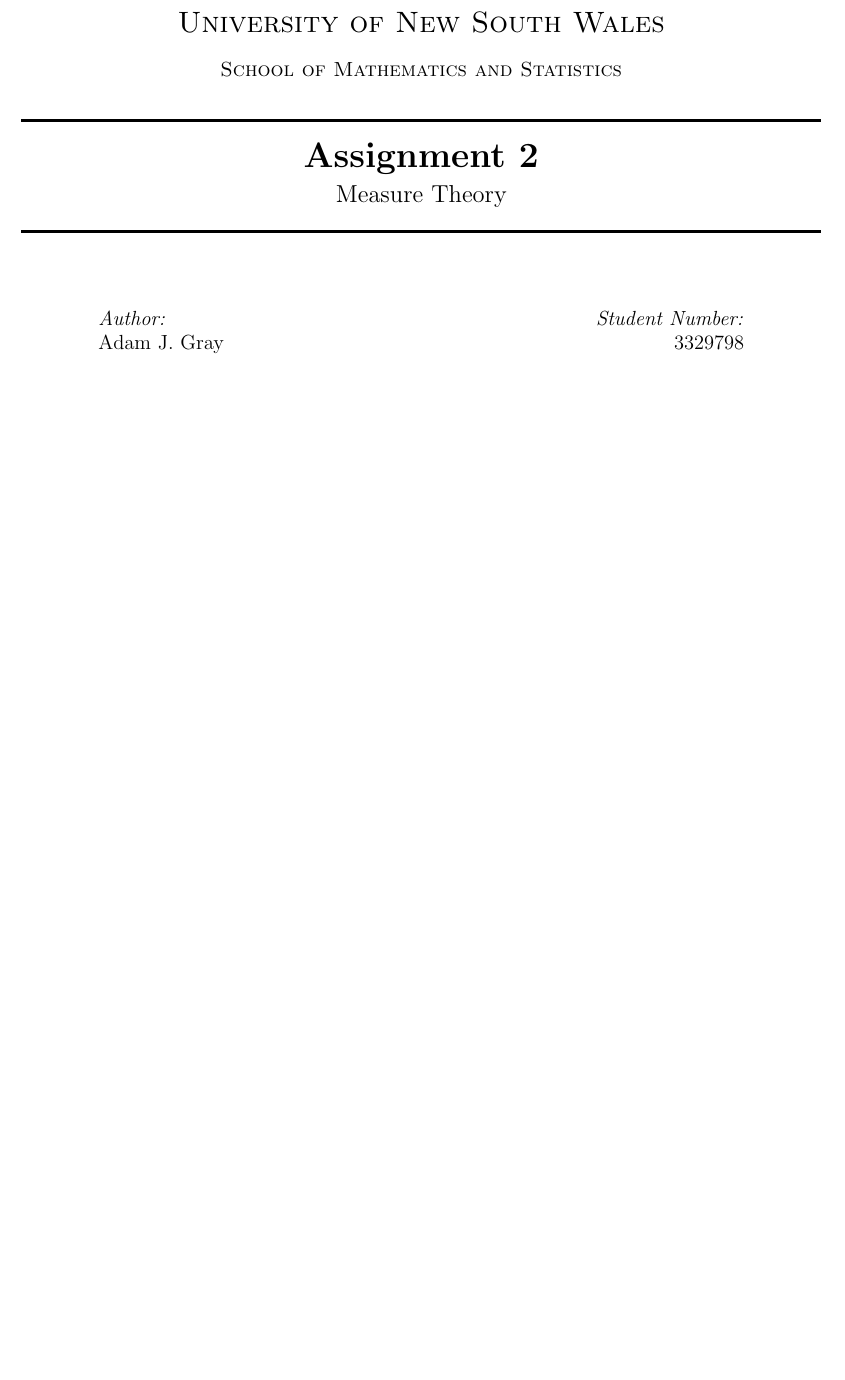
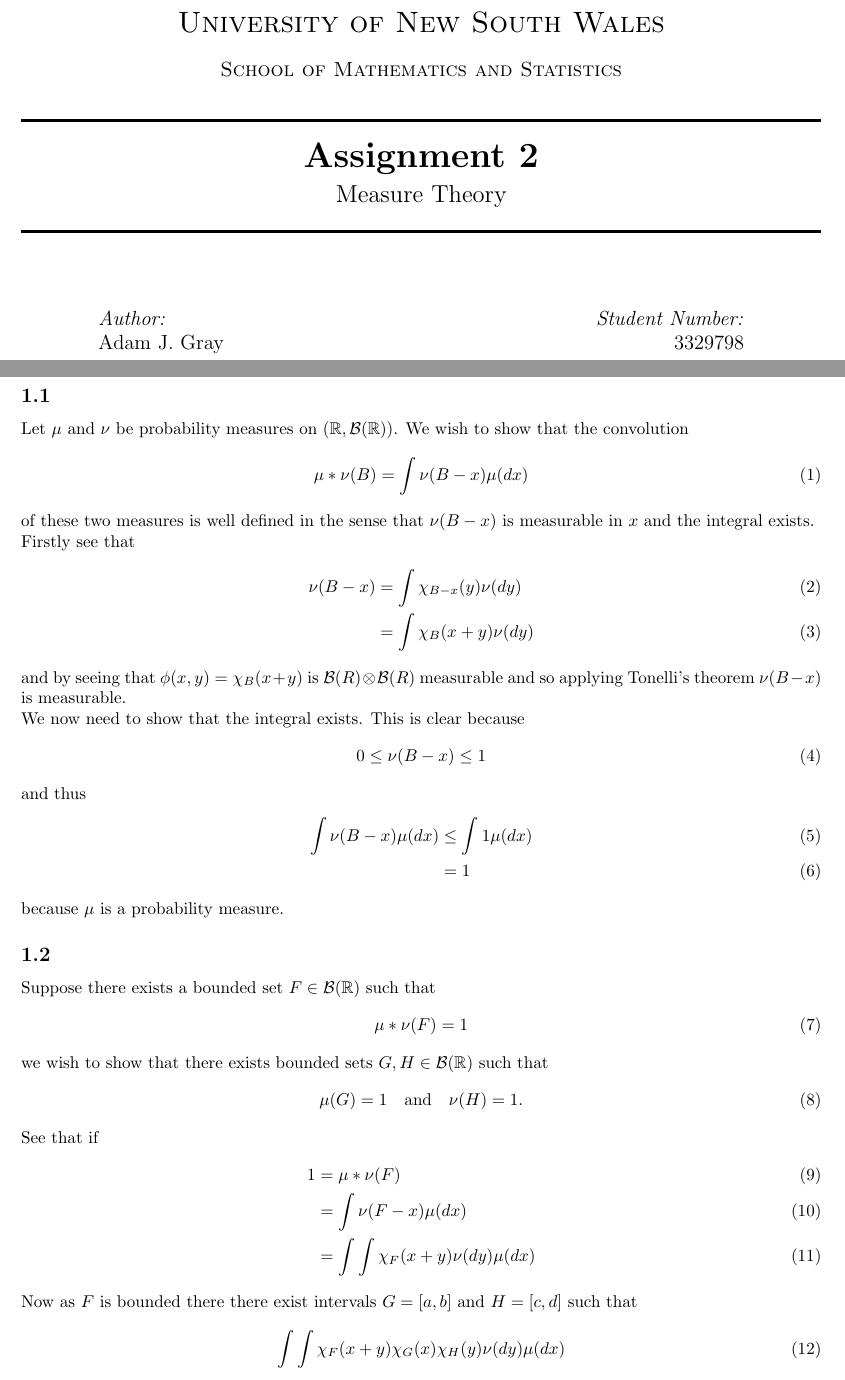
Before and after one commit to adamjoshuagray/Honours_Measure_Theory, a LaTeX problem sheet (Assignment_2.tex): part of page 1 of 9 before the commit and two parts of pages 1 and 2 of 10 after it, the two joined at a grey line, cut so that both start at the same text, the shorter picture padded with empty space. The pictures show the PDF file Assignment_2.pdf that the author committed with the source.

Commit message:
Finished more questions.

```diff
--- a/Assignment_2.tex
+++ b/Assignment_2.tex
@@ -14,3 +14,60 @@
 \unswtitle
 
 \section{}
+\subsection{}
+Let $ \mu $ and $ \nu $ be probability measures on $ ( \mathbb{R}, \mathcal{B}(\mathbb{R})) $.
+We wish to show that the convolution
+\begin{align}
+	\mu * \nu(B) = \int\nu(B-x)\mu(dx)
+\end{align}
+of these two measures is well defined in the sense that $ \nu(B - x) $ is measurable in $ x $ and the integral exists.
+
+Firstly see that
+\begin{align}
+	\nu(B-x) &= \int \chi_{B-x}(y) \nu(dy) \\
+		&= \int \chi_{B}(x+y) \nu(dy)
+\end{align}
+and by seeing that $ \phi(x,y) = \chi_B(x+y) $ is $ \mathcal{B}(R) \otimes \mathcal{B}(R) $ measurable and so applying Tonelli's theorem $ \nu(B - x) $ is measurable.
+
+We now need to show that the integral exists. This is clear because
+\begin{align}
+	0 \leq \nu(B - x) \leq 1
+\end{align}
+and thus
+\begin{align}
+	\int \nu(B-x) \mu(dx) &\leq \int 1 \mu(dx) \\
+		&= 1
+\end{align}
+because $ \mu $ is a probability measure.
+
+\subsection{}
+
+Suppose there exists a bounded set $ F \in \mathcal{B}(\mathbb{R}) $ such that
+\begin{align}
+	\mu * \nu(F) = 1
+\end{align}
+we wish to show that there exists bounded sets $ G, H \in \mathcal{B}(\mathbb{R}) $ such that
+\begin{align}
+	\mu(G) = 1 \ \ \ \text{and} \ \ \ \nu(H) = 1.
+\end{align}
+See that if
+\begin{align}
+	1 &= \mu * \nu(F) \\
+		&= \int \nu(F-x)\mu(dx) \\
+		&= \int\int \chi_F(x+y) \nu(dy) \mu(dx)
+\end{align}
+
+Now as $ F $ is bounded there there exist intervals $ G = [a,b] $ and $ H = [c,d]$ such that
+\begin{align}
+	\int\int \chi_F(x+y) \chi_G(x) \chi_H(y) \nu(dy) \mu(dx)
+\end{align}
+and further
+\begin{align}
+	1=\int\int \chi_F(x+y) \chi_G(x) \chi_H(y) \nu(dy)\mu(dx) & \leq \int\int  \chi_G(x) \chi_H(y) \nu(dy) \mu(dx) \\
+	&= \int \chi_{H}(y) \nu(dy) \int  \chi_G(x) \mu(dx)
+\end{align}
+\footnote{Note that the reason we could split up the integrals to a product in both cases is because $ \int \chi_H(y) \nu(y) $ is a constant with respect to $ x $.}
+which implies that
+\begin{align}
+\int  \chi_G(x) \mu(dx) = 1 \ \ \ \text{ and } \ \ \ \int \chi_{H}(y) \nu(dy) = 1
+\end{align}
@@ -17,3 +82,17 @@
+\end{align}
+now since $ F = \left\{(x_k, y_k) \right\}_{k \in \Ntrl}$ is countable then there must exist countable sets $ G = \{ x_k \}_{k\in\Ntrl} $, $ H = \{ y_k \}_{k\in\Ntrl} $
+such that
+\begin{align}
+	\int\int \chi_F(x+y) \nu(dy)\mu(dx) = \int\int \chi_F(x+y) \chi_G(x) \chi_H(y) \nu(dy)\mu(dx)
+\end{align}
+and further
+\begin{align}
+	1 = \int\int \chi_F(x+y) \chi_G(x) \chi_H(y) \nu(dy)\mu(dx) &\leq \int\int \chi_G(x) \chi_H(y) \nu(dy)\mu(dx) \\
+	&= \int \chi_H(y) \nu(dy) \int \chi_G(x)\mu(dx)
+\end{align}
+which as before implies $ \mu(G) = 1 $ and $ \nu(H) = 1 $.
+
+Then argument above also holds for finite $ F $ with exactly the same construction and so if $ F $ is finite and such that $ \mu * \nu(F) = 1 $ then there must exist finite sets $ G $ and $ H $ such that $ \mu(G) = 1 $ and $ \nu(H) = 1 $.
 \section{}
 \subsection{}
 Suppose $ u $ and $ \nu $ are $\sigma$-finite \emph{positive} measures on $ (\Omega, \mathcal{F}) $. Then suppose that $ \mu << \nu $ and $ \nu << \mu $.
```
Also changed, not shown: Assignment_2.pdf, Assignment_2.tex (8 more changed lines), 1 other file.
